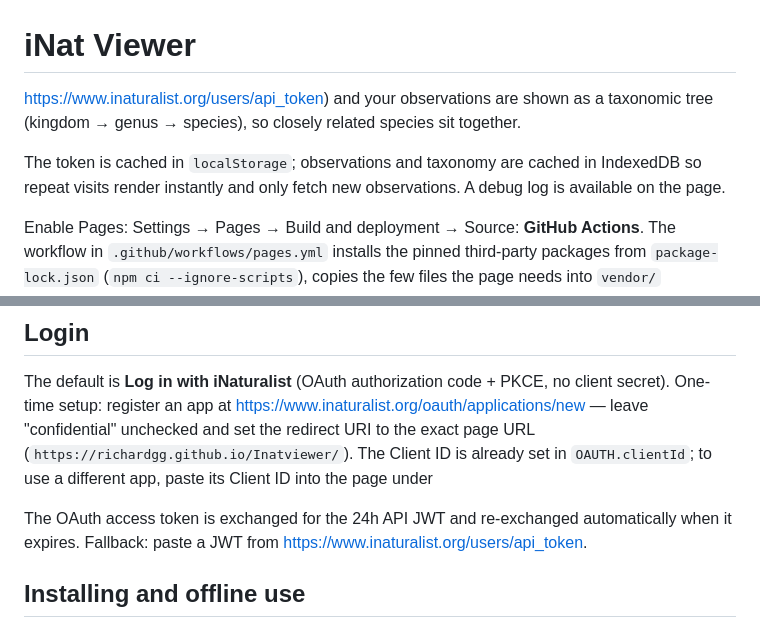
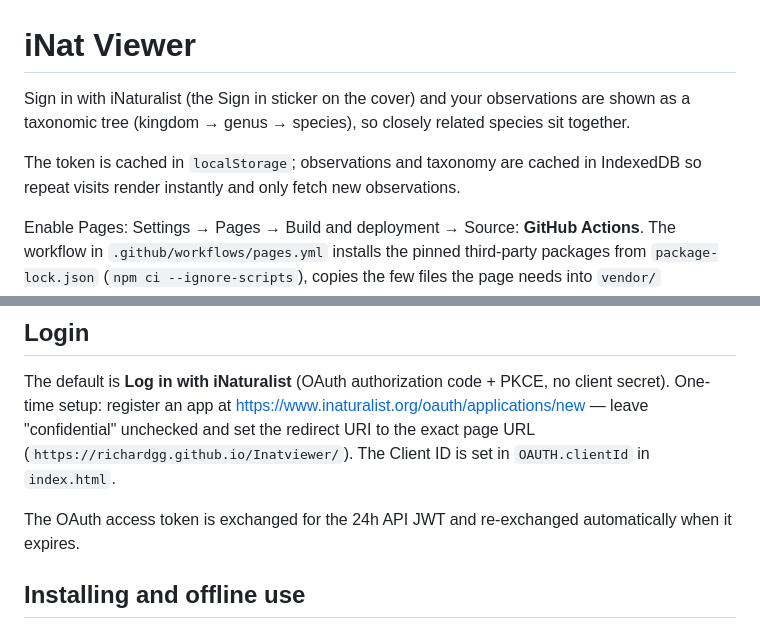
Before and after one commit to RichardGG/Inatviewer, a Markdown page: README.md, 2 parts joined by grey strips. GitHub-like rendering.

Commit message:
README: sign-in wording

```diff
--- a/README.md
+++ b/README.md
@@ -1,9 +1,9 @@
 # iNat Viewer
 
-https://www.inaturalist.org/users/api_token) and your observations are shown as a
+Sign in with iNaturalist (the Sign in sticker on the cover) and your observations are shown as a
 taxonomic tree (kingdom → genus → species), so closely related species sit together.
 
-The token is cached in `localStorage`; observations and taxonomy are cached in IndexedDB so repeat visits render instantly and only fetch new observations. A debug log is available on the page.
+The token is cached in `localStorage`; observations and taxonomy are cached in IndexedDB so repeat visits render instantly and only fetch new observations.
 
 Enable Pages: Settings → Pages → Build and deployment → Source: **GitHub Actions**. The workflow in `.github/workflows/pages.yml` installs the
 pinned third-party packages from `package-lock.json` (`npm ci --ignore-scripts`), copies the few files the page needs into `vendor/`
@@ -17,10 +17,9 @@ To try the vendored copy locally: `npm ci --ignore-scripts && npm run vendor`, t
 The default is **Log in with iNaturalist** (OAuth authorization code + PKCE, no client secret).
 One-time setup: register an app at https://www.inaturalist.org/oauth/applications/new — leave
 "confidential" unchecked and set the redirect URI to the exact page URL
-(`https://richardgg.github.io/Inatviewer/`). The Client ID is already set in `OAUTH.clientId`; to use a different app, paste its Client ID into the page under
+(`https://richardgg.github.io/Inatviewer/`). The Client ID is set in `OAUTH.clientId` in `index.html`.
 
 The OAuth access token is exchanged for the 24h API JWT and re-exchanged automatically when it expires.
-Fallback: paste a JWT from https://www.inaturalist.org/users/api_token.
 
 ## Installing and offline use
 
```
